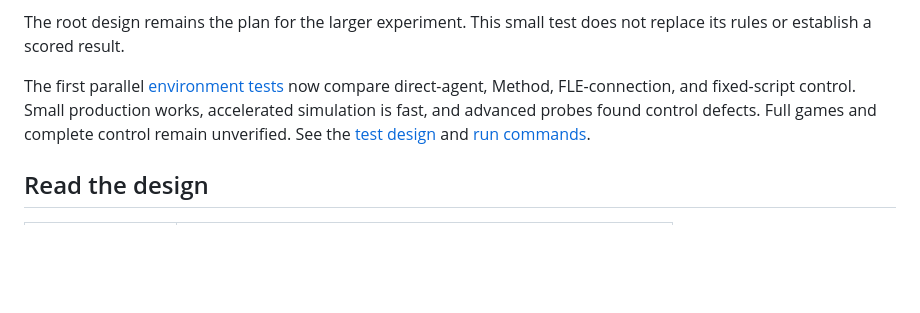
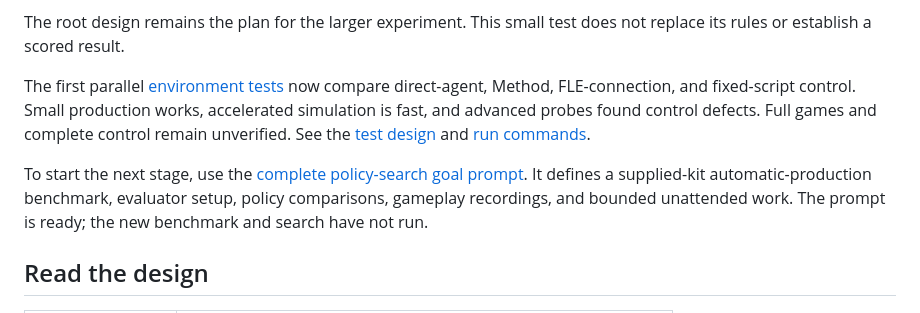
Before and after one commit to method-ai-hq/method-factorio, a Markdown page: README.md, the part around the change. Rendered like a GitHub page; blank space fills up the shorter version.

Commit message:
Define bounded policy search goal and evaluator contract

```diff
--- a/README.md
+++ b/README.md
@@ -23,6 +23,11 @@ found control defects. Full games and complete control remain unverified.
 See the [test design](docs/environment-validation.md) and
 [run commands](docs/run-environment-validation.md).
 
+To start the next stage, use the [complete policy-search goal prompt](docs/policy-search-goal.md).
+It defines a supplied-kit automatic-production benchmark, evaluator setup,
+policy comparisons, gameplay recordings, and bounded unattended work. The prompt
+is ready; the new benchmark and search have not run.
+
 ## Read the design
 
 | File | Purpose |
```
Also changed, not shown: HACKATHON.md (+6 -0 lines), docs/policy-search-goal.md (added, +385 -0 lines).
